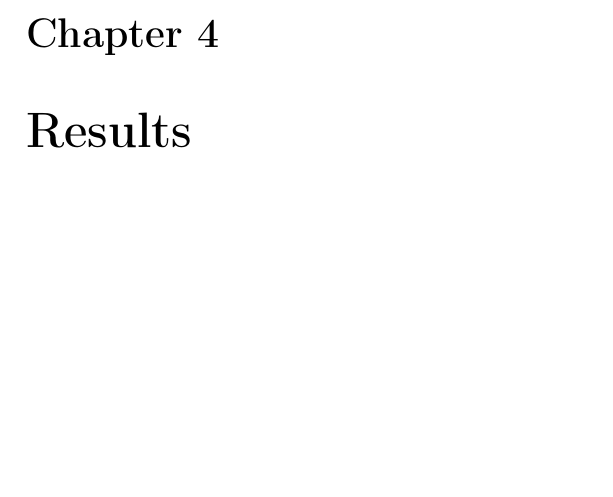
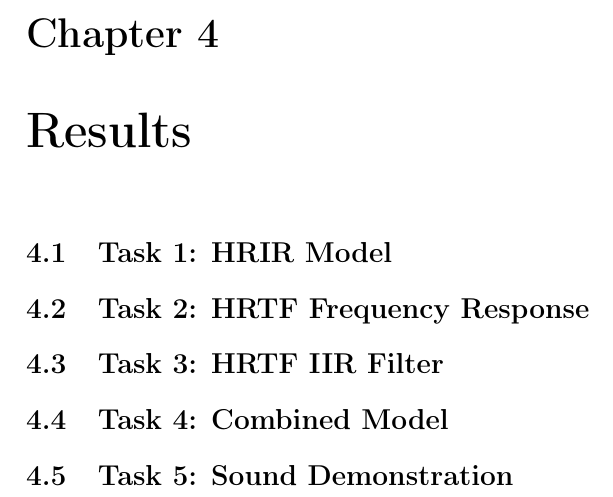
Before and after one commit to kristiangoystdal/TTT4295_Acoustic_Signal_Processing, a LaTeX thesis (Assignment 2: Directional hearing/Overleaf/main.tex, which reads Assignment 2: Directional hearing/Overleaf/tex/01_chapters/04_results.tex): part of page 9 of 17, cut so that both start at the same text, the shorter picture padded with empty space. Compiled offline with pdfLaTeX.

Commit message:
Add sections for HRIR, HRTF, and combined model in results chapter

```diff
--- a/Assignment 2: Directional hearing/Overleaf/tex/01_chapters/04_results.tex
+++ b/Assignment 2: Directional hearing/Overleaf/tex/01_chapters/04_results.tex
@@ -1 +1,17 @@
 \chapter{Results}
+\label{ch:results}
+
+\section{Task 1: HRIR Model}
+\label{sec:results_task1}
+
+\section{Task 2: HRTF Frequency Response}
+\label{sec:results_task2}
+
+\section{Task 3: HRTF IIR Filter}
+\label{sec:results_task3}
+
+\section{Task 4: Combined Model}
+\label{sec:results_task4}
+
+\section{Task 5: Sound Demonstration}
+\label{sec:results_task5}
```
